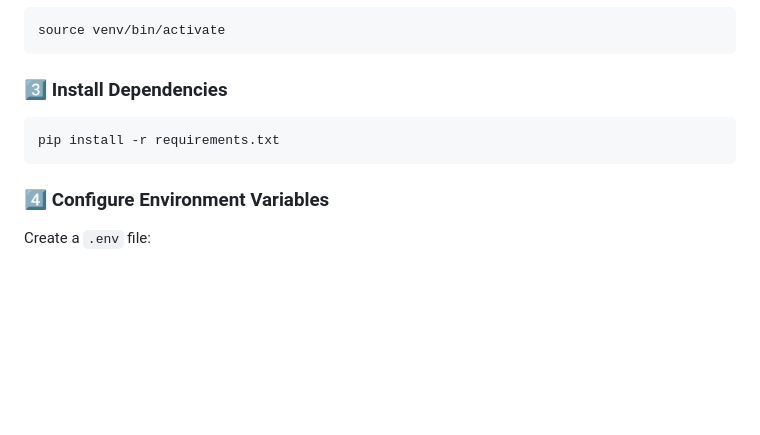
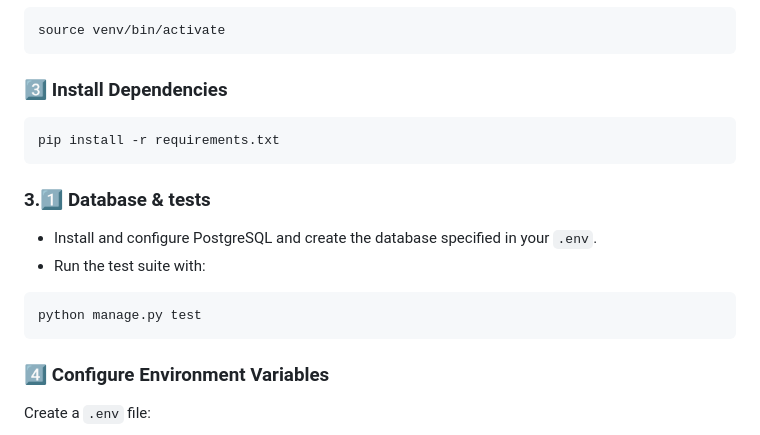
Before and after one commit to Degaga-Emiru/justicehub, a Markdown page: README.md, the part around the change. Rendered like a GitHub page; blank space fills up the shorter version.

Commit message:
Add setup instructions to README

````diff
--- a/README.md
+++ b/README.md
@@ -239,6 +239,15 @@ source venv/bin/activate
 pip install -r requirements.txt
 ```
 
+### 3.1️⃣ Database & tests
+
+- Install and configure PostgreSQL and create the database specified in your `.env`.
+- Run the test suite with:
+
+```bash
+python manage.py test
+```
+
 ### 4️⃣ Configure Environment Variables
 
 Create a `.env` file:
````
